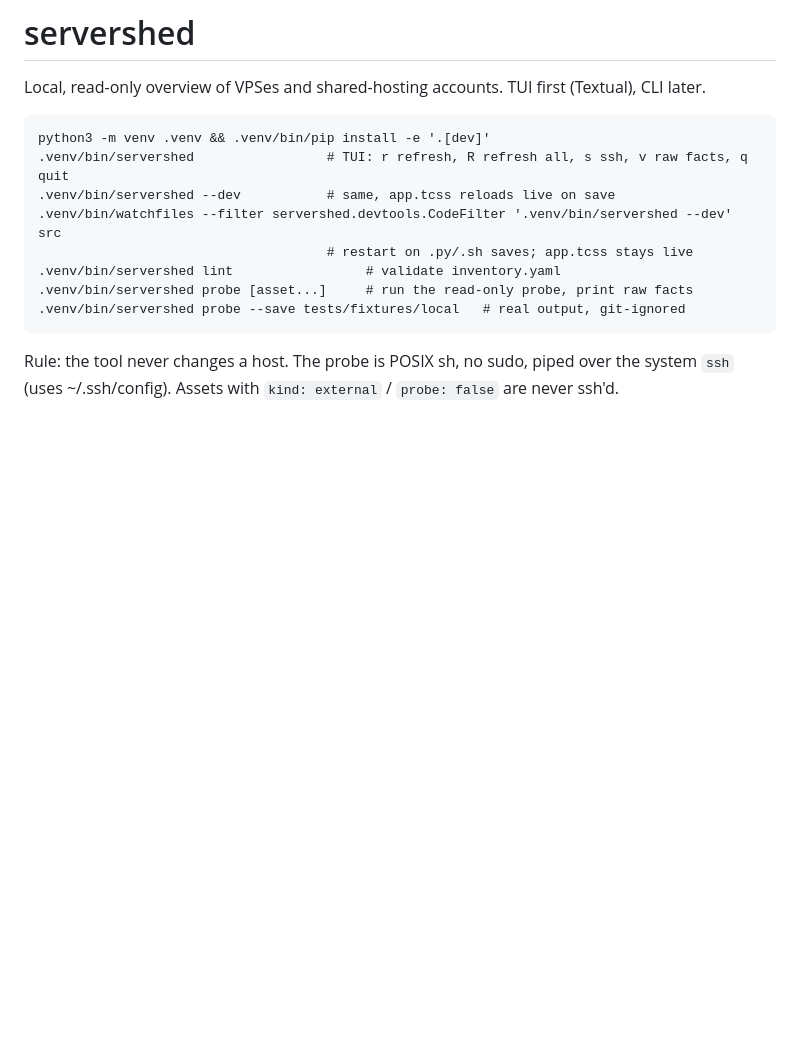
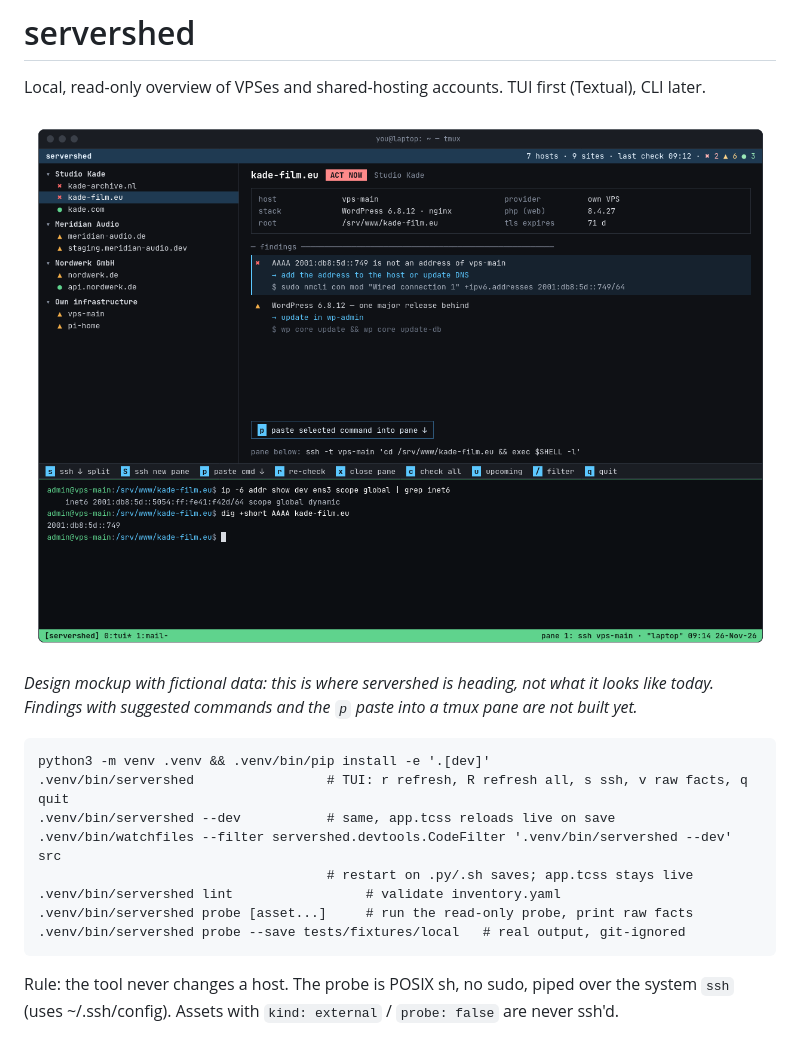
Before and after one commit to remotedots/servershed, a Markdown page: README.md, the part around the change. Drawn GitHub-style; pictures changed too: docs/mockup.png (added); blank space fills up the shorter version.

Commit message:
README: design mockup screenshot

```diff
--- a/README.md
+++ b/README.md
@@ -1,6 +1,11 @@
 # servershed
 
 Local, read-only overview of VPSes and shared-hosting accounts. TUI first (Textual), CLI later.
+
+![servershed design mockup: client and site tree on the left, findings with suggested commands on the right, an SSH session in a tmux pane below](docs/mockup.png)
+
+*Design mockup with fictional data: this is where servershed is heading, not what it looks like today.
+Findings with suggested commands and the `p` paste into a tmux pane are not built yet.*
 
     python3 -m venv .venv && .venv/bin/pip install -e '.[dev]'
     .venv/bin/servershed                 # TUI: r refresh, R refresh all, s ssh, v raw facts, q quit
```
